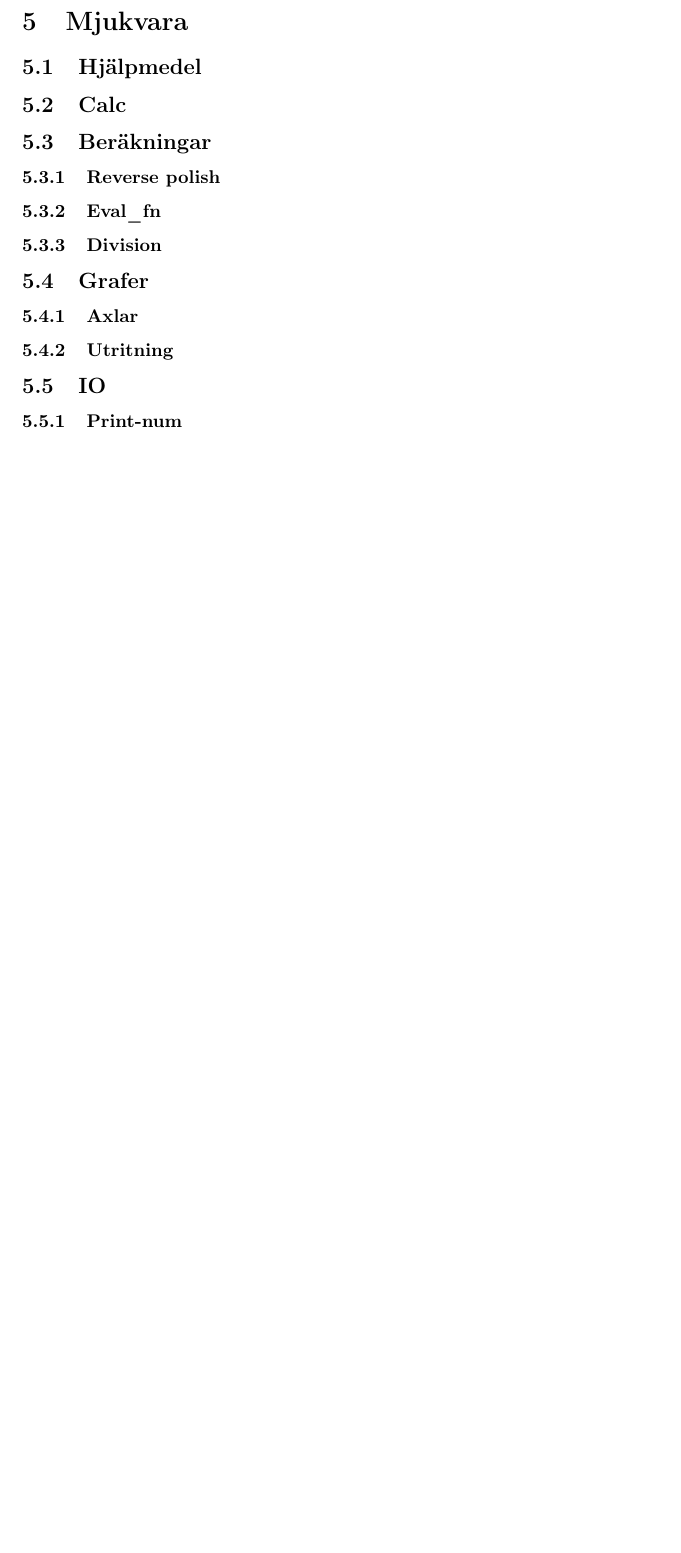
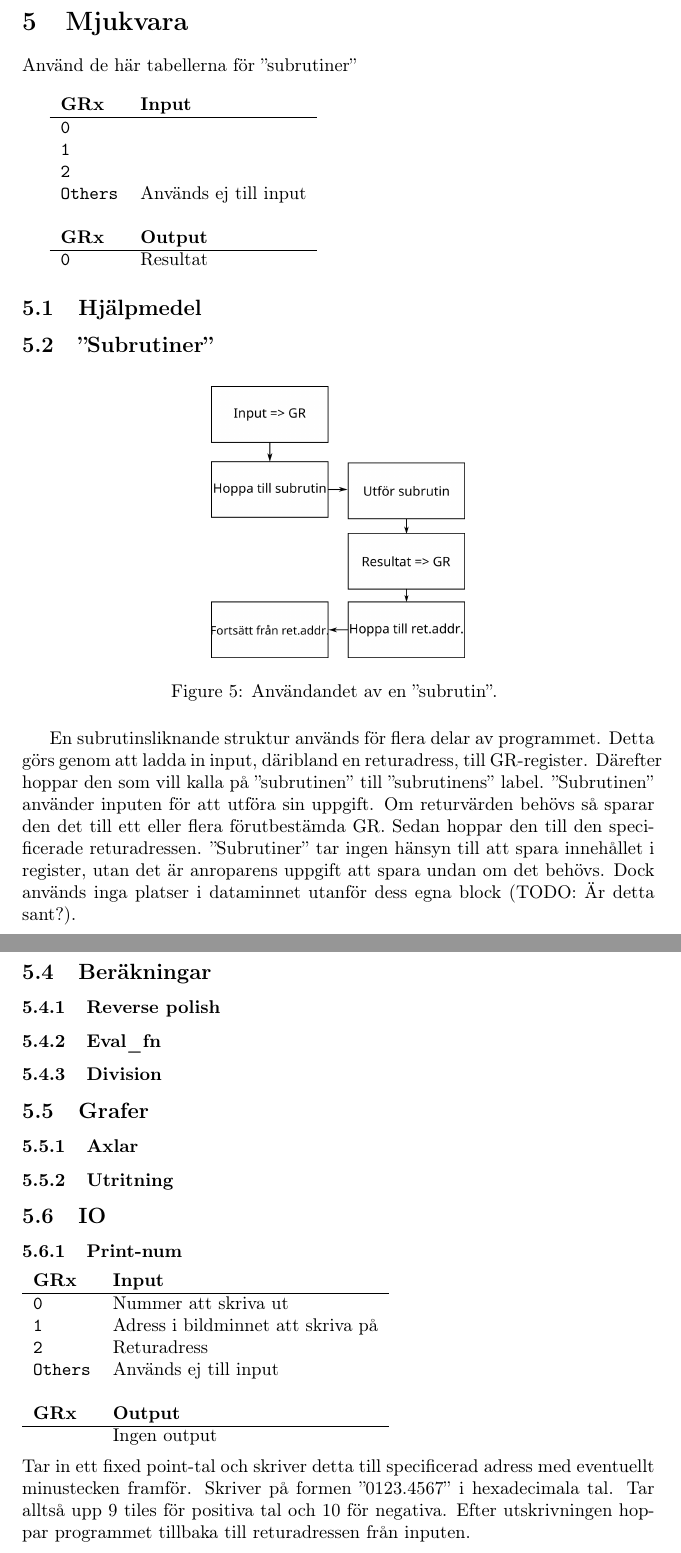
Before and after one commit to Jethro95/TSEA83_Graphing_Calculator, a LaTeX paper (redovisning/Rapport.tex): part of page 9 of 9 before the commit and two parts of pages 9 and 10 of 11 after it, the two joined at a grey line, cut so that both start at the same text, the shorter picture padded with empty space. Compiled offline with pdfLaTeX.

Commit message:
Subroutine and print_num documentation

```diff
--- a/redovisning/Rapport.tex
+++ b/redovisning/Rapport.tex
@@ -210,5 +212,29 @@ En svart pixel fyller alla bitar i \texttt{vgaRed}, \texttt{vgaGreen} och \textt
 \section{Mjukvara}
+
+Använd de här tabellerna för ''subrutiner''\\
+
+
+\begin{tabular}{ll}
+	\textbf{GRx}    & \textbf{Input}        \\ \hline
+	\texttt{0}      &  \\
+	\texttt{1}      &  \\
+	\texttt{2}      &  \\
+	\texttt{Others} & Används ej till input \\
+	                &  \\
+	\textbf{GRx}    & \textbf{Output}       \\ \hline
+	\texttt{0}      & Resultat
+\end{tabular}
+
+
 \subsection{Hjälpmedel}
+
+\subsection{''Subrutiner''}
+\begin{figure}[h!]
+	\makebox[\textwidth][c]{\includegraphics[width=0.4\textwidth]{drawings/subroutine.png}}
+	\caption{Användandet av en ''subrutin''. }
+\end{figure}
+
+En subrutinsliknande struktur används för flera delar av programmet. Detta görs genom att ladda in input, däribland en returadress, till GR-register. Därefter hoppar den som vill kalla på ''subrutinen'' till ''subrutinens'' label. ''Subrutinen'' använder inputen för att utföra sin uppgift. Om returvärden behövs så sparar den det till ett eller flera förutbestämda GR. Sedan hoppar den till den specificerade returadressen. ''Subrutiner'' tar ingen hänsyn till att spara innehållet i register, utan det är anroparens uppgift att spara undan om det behövs. Dock används inga platser i dataminnet utanför dess egna block (TODO: Är detta sant?).
 
 \subsection{Calc}
 
@@ -223,6 +249,20 @@ En svart pixel fyller alla bitar i \texttt{vgaRed}, \texttt{vgaGreen} och \textt
 
 \subsection{IO}
 \subsubsection{Print-num}
+\begin{tabular}{ll}
+	\textbf{GRx}    & \textbf{Input}                    \\ \hline
+	\texttt{0}      & Nummer att skriva ut              \\
+	\texttt{1}      & Adress i bildminnet att skriva på \\
+	\texttt{2}      & Returadress                       \\
+	\texttt{Others} & Används ej till input             \\
+	                &  \\
+	\textbf{GRx}    & \textbf{Output}                   \\ \hline
+	                & Ingen output 						\\
+\end{tabular}
+\\\\
+\noindent
+Tar in ett fixed point-tal och skriver detta till specificerad adress med eventuellt minustecken framför. Skriver på formen ''0123.4567'' i hexadecimala tal. Tar alltså upp 9 tiles för positiva tal och 10 för negativa. Efter utskrivningen hoppar programmet tillbaka till returadressen från inputen.
+
 \subsubsection{TODO}
 
 \section{Slutsatser}
```
Also changed, not shown: redovisning/drawings/subroutine.png (added), redovisning/drawings/subroutine.svg (added), redovisning/Rapport.tex (4 more changed lines).
